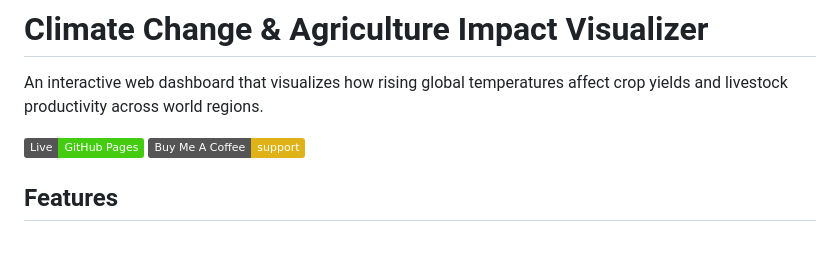
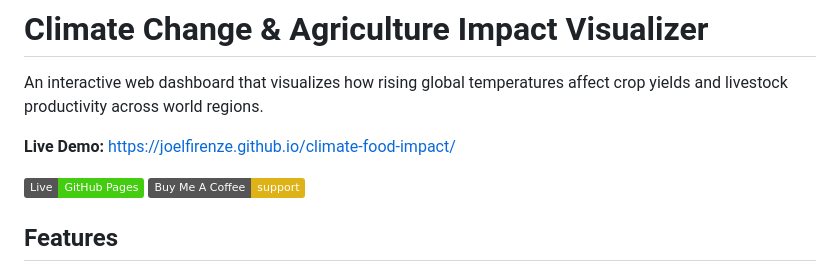
Before and after one commit to joelfirenze/climate-food-impact, a Markdown page: README.md, the part around the change. Drawn GitHub-style; badges without logos; blank space fills up the shorter version.

Commit message:
Add GitHub Pages link to README
Co-Authored-By: Claude Opus 4.6 (1M context) <noreply@anthropic.com>

```diff
--- a/README.md
+++ b/README.md
@@ -1,6 +1,8 @@
 # Climate Change & Agriculture Impact Visualizer
 
 An interactive web dashboard that visualizes how rising global temperatures affect crop yields and livestock productivity across world regions.
+
+**Live Demo:** https://joelfirenze.github.io/climate-food-impact/
 
 [![Live Demo](https://img.shields.io/badge/Live-GitHub%20Pages-brightgreen)](https://joelfirenze.github.io/climate-food-impact/)
 [![Buy Me A Coffee](https://img.shields.io/badge/Buy%20Me%20A%20Coffee-support-yellow?logo=buymeacoffee&logoColor=white)](https://buymeacoffee.com/joelfirenze)
```
